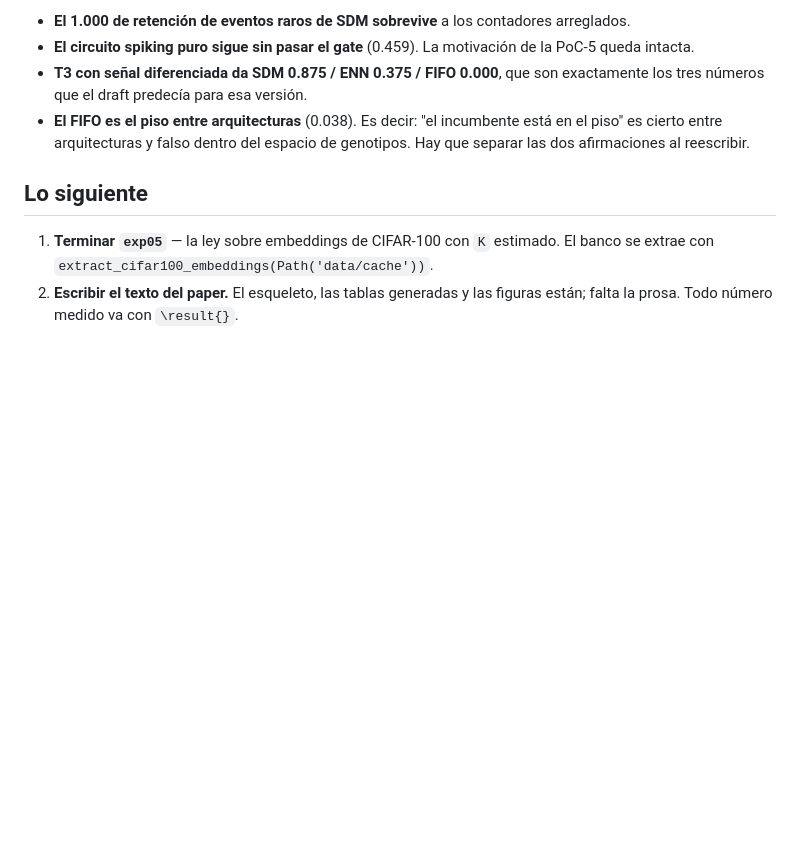
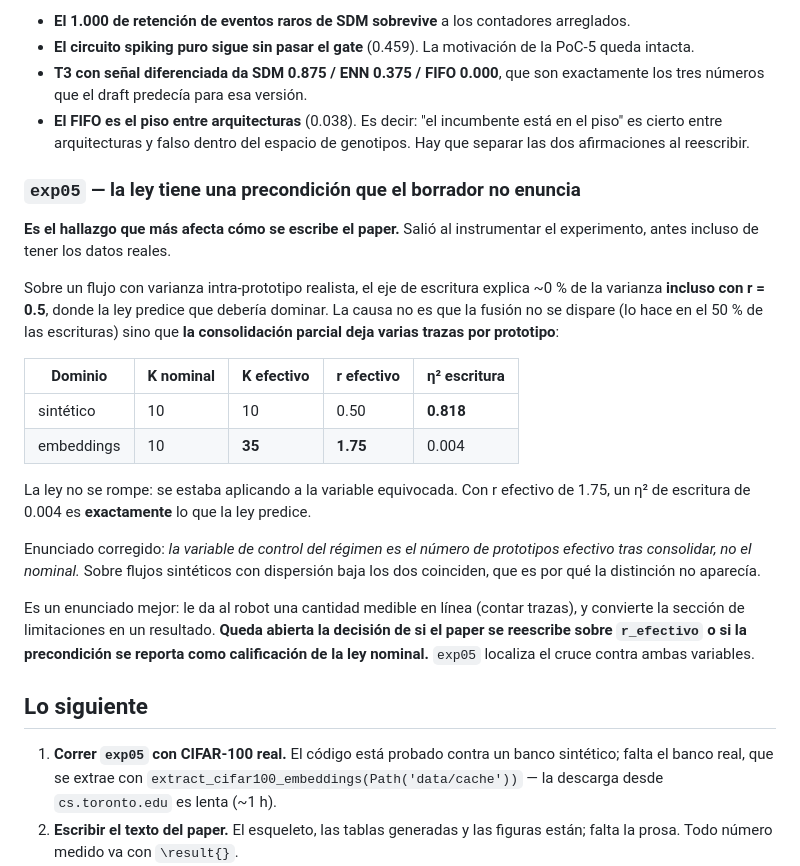
Before and after one commit to AllanDBB/EMBER, a Markdown page: docs/ESTADO.md, the part around the change. GitHub-like rendering; blank space fills up the shorter version.

Commit message:
docs: registrar en ESTADO el hallazgo del ratio efectivo
Co-Authored-By: Claude Opus 5 <noreply@anthropic.com>

```diff
--- a/docs/ESTADO.md
+++ b/docs/ESTADO.md
@@ -84,10 +84,41 @@ ratio queda confundido con ella.
   está en el piso" es cierto entre arquitecturas y falso dentro del espacio de
   genotipos. Hay que separar las dos afirmaciones al reescribir.
 
+### `exp05` — la ley tiene una precondición que el borrador no enuncia
+
+**Es el hallazgo que más afecta cómo se escribe el paper.** Salió al instrumentar
+el experimento, antes incluso de tener los datos reales.
+
+Sobre un flujo con varianza intra-prototipo realista, el eje de escritura explica
+~0 % de la varianza **incluso con r = 0.5**, donde la ley predice que debería
+dominar. La causa no es que la fusión no se dispare (lo hace en el 50 % de las
+escrituras) sino que **la consolidación parcial deja varias trazas por
+prototipo**:
+
+| Dominio | K nominal | K efectivo | r efectivo | η² escritura |
+|---|---|---|---|---|
+| sintético | 10 | 10 | 0.50 | **0.818** |
+| embeddings | 10 | **35** | **1.75** | 0.004 |
+
+La ley no se rompe: se estaba aplicando a la variable equivocada. Con r efectivo
+de 1.75, un η² de escritura de 0.004 es **exactamente** lo que la ley predice.
+
+Enunciado corregido: *la variable de control del régimen es el número de
+prototipos efectivo tras consolidar, no el nominal.* Sobre flujos sintéticos con
+dispersión baja los dos coinciden, que es por qué la distinción no aparecía.
+
+Es un enunciado mejor: le da al robot una cantidad medible en línea (contar
+trazas), y convierte la sección de limitaciones en un resultado. **Queda abierta
+la decisión de si el paper se reescribe sobre `r_efectivo` o si la precondición
+se reporta como calificación de la ley nominal.** `exp05` localiza el cruce
+contra ambas variables.
+
 ## Lo siguiente
 
-1. **Terminar `exp05`** — la ley sobre embeddings de CIFAR-100 con `K` estimado.
-   El banco se extrae con `extract_cifar100_embeddings(Path('data/cache'))`.
+1. **Correr `exp05` con CIFAR-100 real.** El código está probado contra un banco
+   sintético; falta el banco real, que se extrae con
+   `extract_cifar100_embeddings(Path('data/cache'))` — la descarga desde
+   `cs.toronto.edu` es lenta (~1 h).
 2. **Escribir el texto del paper.** El esqueleto, las tablas generadas y las
    figuras están; falta la prosa. Todo número medido va con `\result{}`.
 3. **Caracterizar las 107 arquitecturas que puntúan peor que el FIFO** — hace
```
